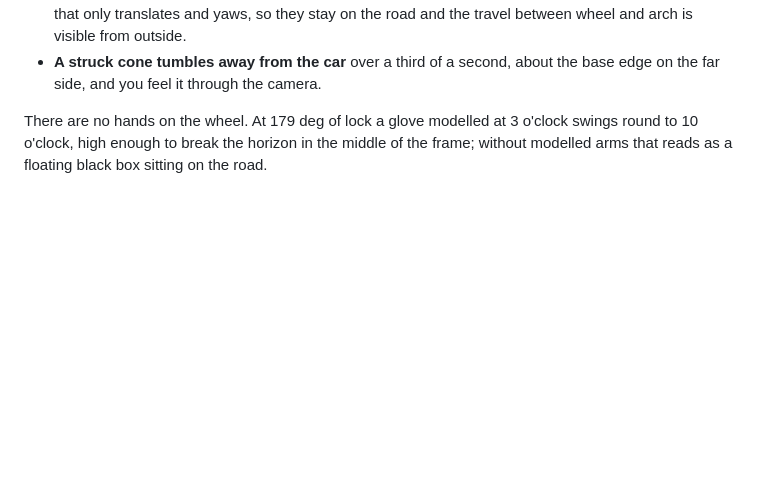
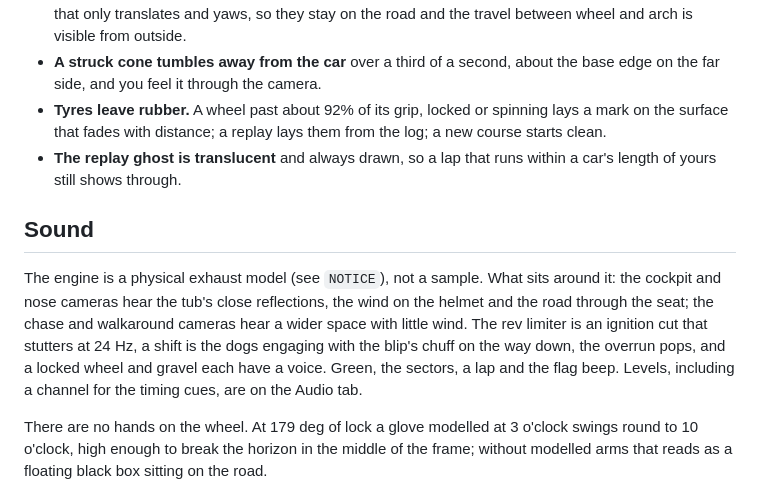
Before and after one commit to NIXELFi/fsae-sim, a Markdown page: sim/README.md, the part around the change. Drawn GitHub-style; blank space fills up the shorter version.

Commit message:
README: rubber, the ghost, and what the sound is made of
Co-Authored-By: Claude Fable 5.1 <noreply@anthropic.com>
Claude-Session: https://claude.ai/code/session_01AwptRKYLsmwTPayuCAXDm6

```diff
--- a/sim/README.md
+++ b/sim/README.md
@@ -236,6 +236,23 @@ is where the car's corners actually are.
   road and the travel between wheel and arch is visible from outside.
 - **A struck cone tumbles away from the car** over a third of a second,
   about the base edge on the far side, and you feel it through the camera.
+- **Tyres leave rubber.** A wheel past about 92% of its grip, locked or
+  spinning lays a mark on the surface that fades with distance; a replay
+  lays them from the log; a new course starts clean.
+- **The replay ghost is translucent** and always drawn, so a lap that runs
+  within a car's length of yours still shows through.
+
+## Sound
+
+The engine is a physical exhaust model (see `NOTICE`), not a sample. What
+sits around it: the cockpit and nose cameras hear the tub's close
+reflections, the wind on the helmet and the road through the seat; the
+chase and walkaround cameras hear a wider space with little wind. The rev
+limiter is an ignition cut that stutters at 24 Hz, a shift is the dogs
+engaging with the blip's chuff on the way down, the overrun pops, and a
+locked wheel and gravel each have a voice. Green, the sectors, a lap and the
+flag beep. Levels, including a channel for the timing cues, are on the Audio
+tab.
 
 There are no hands on the wheel. At 179 deg of lock a glove modelled at 3 o'clock
 swings round to 10 o'clock, high enough to break the horizon in the middle of
```
